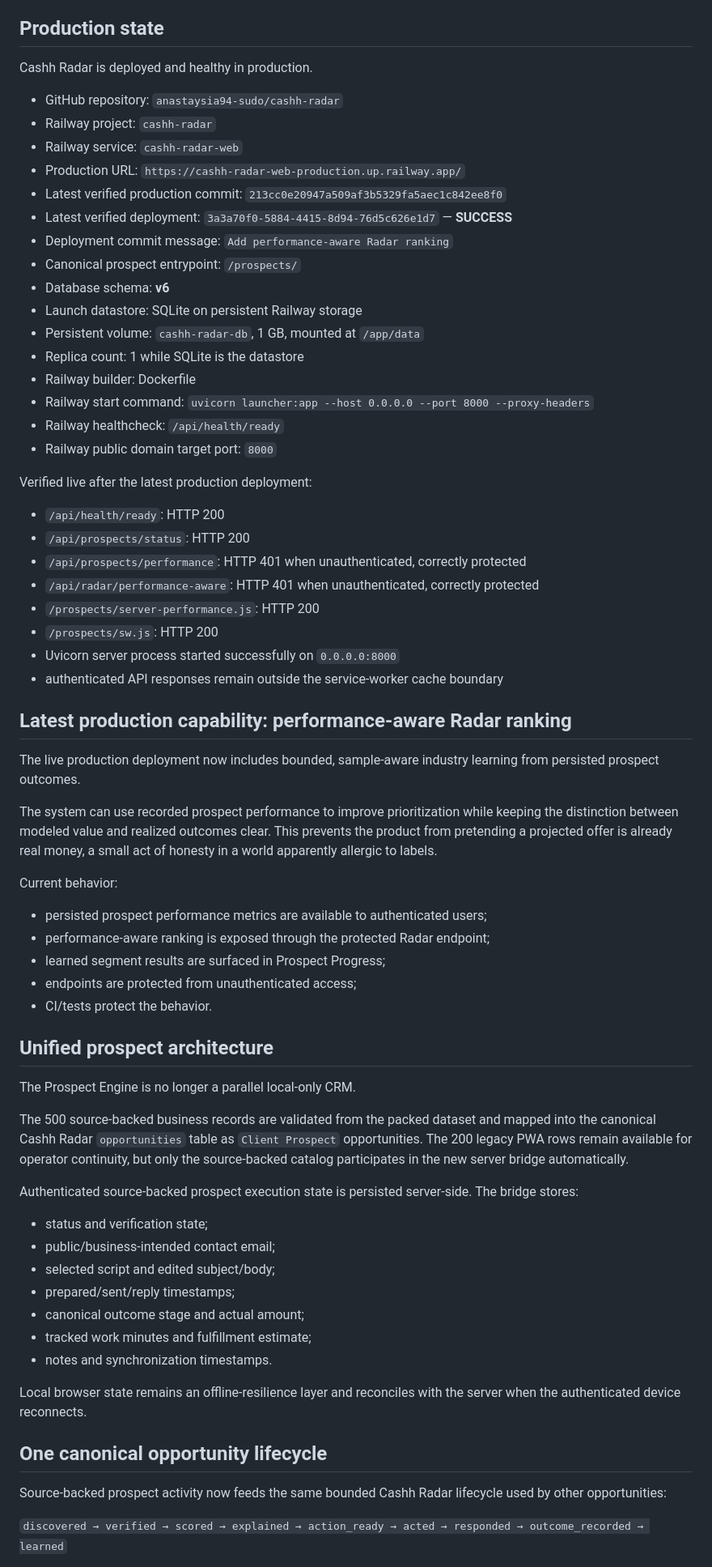
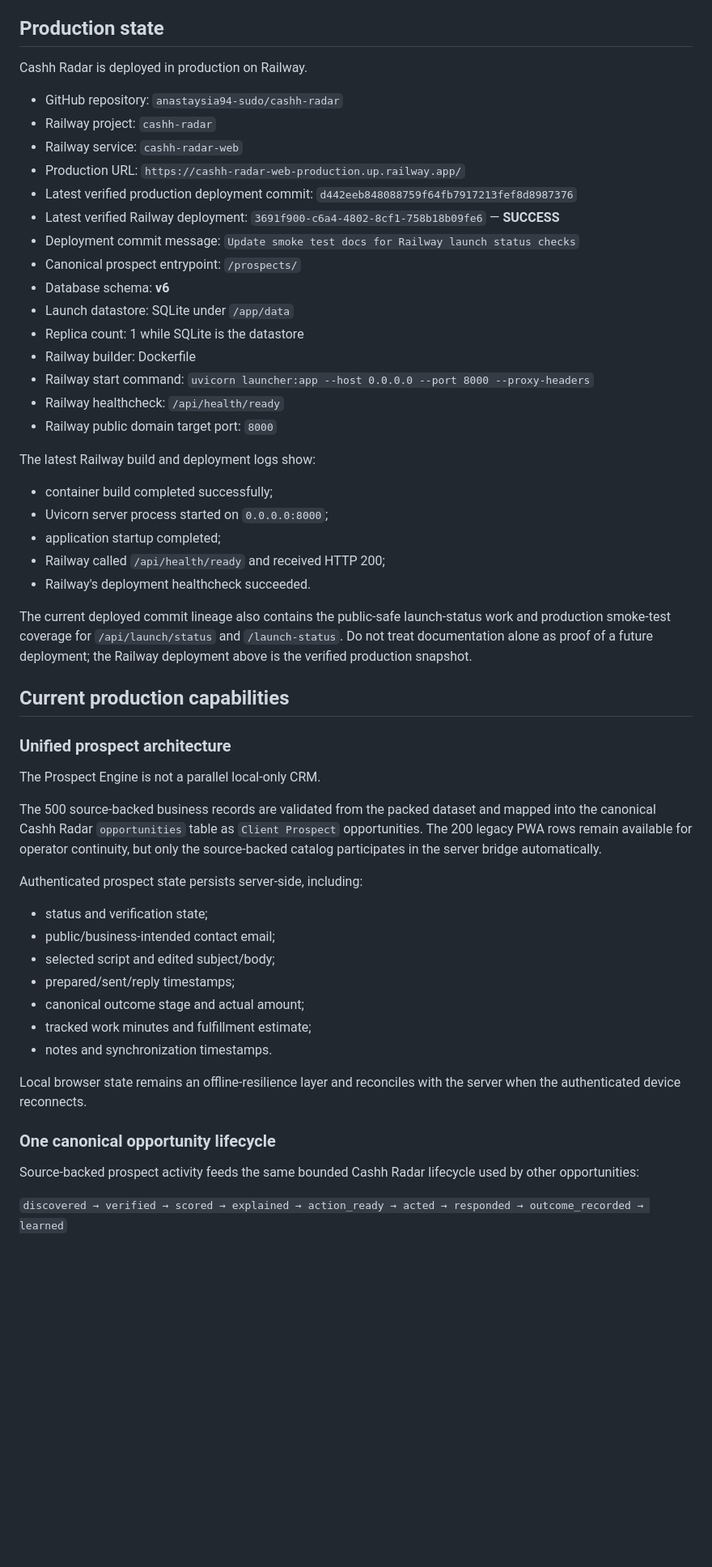
Before and after one commit to anastaysia94-sudo/cashh-radar, a Markdown page: MASTER_STATUS.md, the part around one of its changes. Shown at 81% size. Rendered like a GitHub page; blank space fills up the shorter version.

Commit message:
Refresh Cashh Radar production and V5/V6 status

```diff
--- a/MASTER_STATUS.md
+++ b/MASTER_STATUS.md
@@ -5,57 +5,43 @@ Current production architecture: **Unified Opportunity + Prospect Lifecycle, sch
 
 ## Production state
 
-Cashh Radar is deployed and healthy in production.
+Cashh Radar is deployed in production on Railway.
 
 - GitHub repository: `anastaysia94-sudo/cashh-radar`
 - Railway project: `cashh-radar`
 - Railway service: `cashh-radar-web`
 - Production URL: `https://cashh-radar-web-production.up.railway.app/`
-- Latest verified production commit: `213cc0e20947a509af3b5329fa5aec1c842ee8f0`
-- Latest verified deployment: `3a3a70f0-5884-4415-8d94-76d5c626e1d7` — **SUCCESS**
-- Deployment commit message: `Add performance-aware Radar ranking`
+- Latest verified production deployment commit: `d442eeb848088759f64fb7917213fef8d8987376`
+- Latest verified Railway deployment: `3691f900-c6a4-4802-8cf1-758b18b09fe6` — **SUCCESS**
+- Deployment commit message: `Update smoke test docs for Railway launch status checks`
 - Canonical prospect entrypoint: `/prospects/`
 - Database schema: **v6**
-- Launch datastore: SQLite on persistent Railway storage
-- Persistent volume: `cashh-radar-db`, 1 GB, mounted at `/app/data`
+- Launch datastore: SQLite under `/app/data`
 - Replica count: 1 while SQLite is the datastore
 - Railway builder: Dockerfile
 - Railway start command: `uvicorn launcher:app --host 0.0.0.0 --port 8000 --proxy-headers`
 - Railway healthcheck: `/api/health/ready`
 - Railway public domain target port: `8000`
 
-Verified live after the latest production deployment:
+The latest Railway build and deployment logs show:
 
-- `/api/health/ready`: HTTP 200
-- `/api/prospects/status`: HTTP 200
-- `/api/prospects/performance`: HTTP 401 when unauthenticated, correctly protected
-- `/api/radar/performance-aware`: HTTP 401 when unauthenticated, correctly protected
-- `/prospects/server-performance.js`: HTTP 200
-- `/prospects/sw.js`: HTTP 200
-- Uvicorn server process started successfully on `0.0.0.0:8000`
-- authenticated API responses remain outside the service-worker cache boundary
+- container build completed successfully;
+- Uvicorn server process started on `0.0.0.0:8000`;
+- application startup completed;
+- Railway called `/api/health/ready` and received HTTP 200;
+- Railway's deployment healthcheck succeeded.
 
-## Latest production capability: performance-aware Radar ranking
+The current deployed commit lineage also contains the public-safe launch-status work and production smoke-test coverage for `/api/launch/status` and `/launch-status`. Do not treat documentation alone as proof of a future deployment; the Railway deployment above is the verified production snapshot.
 
-The live production deployment now includes bounded, sample-aware industry learning from persisted prospect outcomes.
+## Current production capabilities
 
-The system can use recorded prospect performance to improve prioritization while keeping the distinction between modeled value and realized outcomes clear. This prevents the product from pretending a projected offer is already real money, a small act of honesty in a world apparently allergic to labels.
+### Unified prospect architecture
 
-Current behavior:
+The Prospect Engine is not a parallel local-only CRM.
 
-- persisted prospect performance metrics are available to authenticated users;
-- performance-aware ranking is exposed through the protected Radar endpoint;
-- learned segment results are surfaced in Prospect Progress;
-- endpoints are protected from unauthenticated access;
-- CI/tests protect the behavior.
+The 500 source-backed business records are validated from the packed dataset and mapped into the canonical Cashh Radar `opportunities` table as `Client Prospect` opportunities. The 200 legacy PWA rows remain available for operator continuity, but only the source-backed catalog participates in the server bridge automatically.
 
-## Unified prospect architecture
-
-The Prospect Engine is no longer a parallel local-only CRM.
-
-The 500 source-backed business records are validated from the packed dataset and mapped into the canonical Cashh Radar `opportunities` table as `Client Prospect` opportunities. The 200 legacy PWA rows remain available for operator continuity, but only the source-backed catalog participates in the new server bridge automatically.
-
-Authenticated source-backed prospect execution state is persisted server-side. The bridge stores:
+Authenticated prospect state persists server-side, including:
 
 - status and verification state;
 - public/business-intended contact email;
@@ -67,9 +53,9 @@ Authenticated source-backed prospect execution state is persisted server-side. T
 
 Local browser state remains an offline-resilience layer and reconciles with the server when the authenticated device reconnects.
 
-## One canonical opportunity lifecycle
+### One canonical opportunity lifecycle
 
-Source-backed prospect activity now feeds the same bounded Cashh Radar lifecycle used by other opportunities:
+Source-backed prospect activity feeds the same bounded Cashh Radar lifecycle used by other opportunities:
 
 `discovered → verified → scored → explained → action_ready → acted → responded → outcome_recorded → learned`
 
```
Also changed, not shown: other parts of MASTER_STATUS.md (+62 -42 lines).
